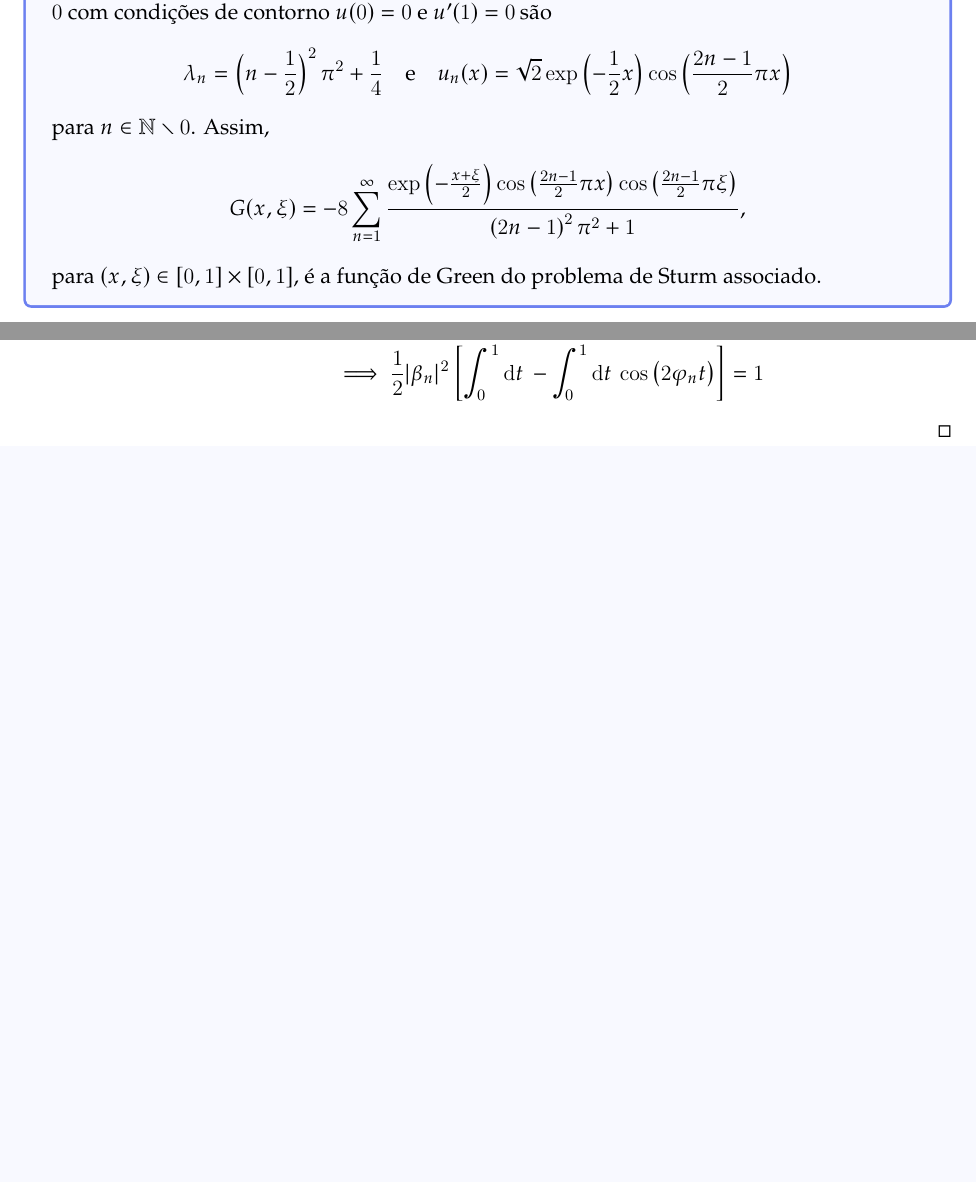
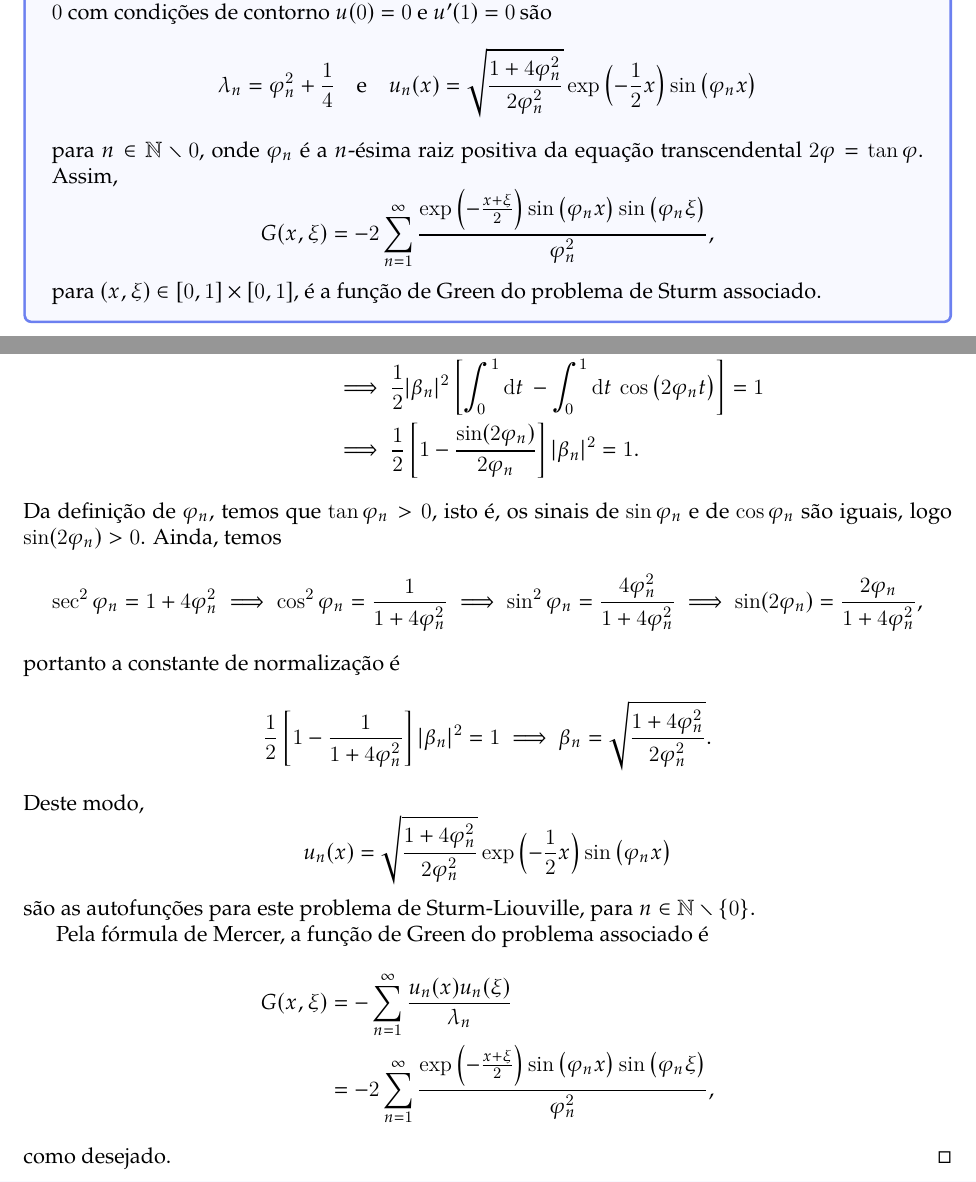
Before and after one commit to louisradial/4302307-fismat-ii, a LaTeX document (lista de exercícios e tarefas 3/lista3.tex, which reads lista de exercícios e tarefas 3/exercício04.tex): two parts of pages 11 and 12 of 13, joined at a grey line, cut so that both start at the same text, the shorter picture padded with empty space. Compiled offline with LuaLaTeX.

Commit message:
lista extra 3: terminar questão 4d

```diff
--- a/lista de exercícios e tarefas 3/exercício04.tex
+++ b/lista de exercícios e tarefas 3/exercício04.tex
@@ -2,13 +2,13 @@
 \begin{proposition}{Autofunções do problema de Sturm-Liouville com \(u'' + u' + \lambda u = 0\)}{exercício4d}
     Os autovalores e as autofunções normalizadas do problema de Sturm-Liouville \(u'' + u' + \lambda u = 0\) com condições de contorno \(u(0) = 0\) e \(u'(1) = 0\) são
     \begin{equation*}
-        \lambda_n =\left(n - \frac12\right)^2 \pi^2 + \frac14
+        \lambda_n =\varphi_n^2+ \frac14
         \quad\text{e}\quad
-        u_n(x) =\sqrt{2} \exp\left(-\frac{1}{2}x\right)\cos\left(\frac{2n - 1}{2}\pi x\right)
+        u_n(x) = \sqrt{\frac{1 + 4\varphi_n^2}{2\varphi_n^2}}\exp\left(-\frac{1}{2}x\right)\sin\left(\varphi_n x\right)
     \end{equation*}
-    para \(n \in \mathbb{N}\smallsetminus{0}\). Assim,
+    para \(n \in \mathbb{N}\smallsetminus{0}\), onde \(\varphi_n\) é a \(n\)-ésima raiz positiva da equação transcendental \(2\varphi = \tan\varphi\). Assim,
     \begin{equation*}
-        G(x,\xi) = - 8 \sum_{n = 1}^\infty \frac{\exp\left(-\frac{x + \xi}{2}\right)\cos\left(\frac{2n - 1}{2} \pi x\right)\cos\left(\frac{2n - 1}{2} \pi \xi\right)}{\left(2n - 1\right)^2\pi^2 + 1},
+        G(x,\xi) =- 2\sum_{n = 1}^\infty \frac{\exp\left(-\frac{x + \xi}{2}\right)\sin\left(\varphi_n x\right)\sin\left(\varphi_n \xi\right)}{\varphi_n^2},
     \end{equation*}
     para \((x,\xi) \in [0,1]\times[0,1]\), é a função de Green do problema de Sturm associado.
 \end{proposition}
@@ -50,18 +50,27 @@
     para quaisquer funções integráveis \(f, g\) em \([0,1]\). Para determinar as autofunções, devemos impor que as soluções encontradas têm norma unitária em relação a este produto interno, isto é,
     \begin{align*}
         \inner{u_n}{u_n}_r = 1 &\implies \int_0^1 e^t \dli{t} \abs{\beta_n}^2 e^{-t}\cos^2\left(\varphi_n t\right) = 1\\
-                               &\implies  \frac12\abs{\beta_n}^2 \left[\int_0^1 \dli{t} - \int_0^1 \dli{t} \cos\left(2\varphi_n t\right)\right] = 1
+                               &\implies  \frac12\abs{\beta_n}^2 \left[\int_0^1 \dli{t} - \int_0^1 \dli{t} \cos\left(2\varphi_n t\right)\right] = 1\\
+                               &\implies \frac12 \left[1 - \frac{\sin(2\varphi_n)}{2\varphi_n}\right]\abs{\beta_n}^2 = 1.
     \end{align*}
-    % Deste modo,
-    % \begin{equation*}
-    %     u_n(x) = \sqrt{2} \exp\left(-\frac{1}{2}x\right)\cos\left(\frac{2n - 1}{2}\pi x\right)
-    % \end{equation*}
-    % são as autofunções para este problema de Sturm-Liouville, para \(n \in \mathbb{N}\smallsetminus\set{0}\).
-    %
-    % Pela fórmula de Mercer, a função de Green do problema associado é
-    % \begin{align*}
-    %     G(x,\xi) &= -\sum_{n = 1}^\infty \frac{u_n(x)u_n(\xi)}{\lambda_n}\\
-    %              &= - 8 \sum_{n = 1}^\infty \frac{\exp\left(-\frac{x + \xi}{2}\right)\cos\left(\frac{2n - 1}{2} \pi x\right)\cos\left(\frac{2n - 1}{2} \pi \xi\right)}{\left(2n - 1\right)^2\pi^2 + 1},
-    % \end{align*}
-    % como desejado.
+    Da definição de \(\varphi_n\), temos que \(\tan\varphi_n > 0\), isto é, os sinais de \(\sin\varphi_n\) e de \(\cos\varphi_n\) são iguais, logo \(\sin(2\varphi_n) > 0\). Ainda, temos
+    \begin{equation*}
+        \sec^2\varphi_n = 1 + 4\varphi_n^2 \implies \cos^2\varphi_n = \frac{1}{1+4\varphi_n^2} \implies \sin^2\varphi_n = \frac{4\varphi_n^2}{1+4\varphi_n^2} \implies \sin(2\varphi_n) = \frac{2\varphi_n}{1+4\varphi_n^2},
+    \end{equation*}
+    portanto a constante de normalização é
+    \begin{equation*}
+        \frac12\left[1 - \frac{1}{1+4\varphi_n^2}\right]\abs{\beta_n}^2 = 1 \implies \beta_n = \sqrt{\frac{1+4\varphi_n^2}{2\varphi_n^2}}.
+    \end{equation*}
+    Deste modo,
+    \begin{equation*}
+        u_n(x) = \sqrt{\frac{1 + 4\varphi_n^2}{2\varphi_n^2}}\exp\left(-\frac{1}{2}x\right)\sin\left(\varphi_n x\right)
+    \end{equation*}
+    são as autofunções para este problema de Sturm-Liouville, para \(n \in \mathbb{N}\smallsetminus\set{0}\).
+
+    Pela fórmula de Mercer, a função de Green do problema associado é
+    \begin{align*}
+        G(x,\xi) &= -\sum_{n = 1}^\infty \frac{u_n(x)u_n(\xi)}{\lambda_n}\\
+                 &= - 2\sum_{n = 1}^\infty \frac{\exp\left(-\frac{x + \xi}{2}\right)\sin\left(\varphi_n x\right)\sin\left(\varphi_n \xi\right)}{\varphi_n^2},
+    \end{align*}
+    como desejado.
 \end{proof}
```
Also changed, not shown: lista de exercícios e tarefas 3/lista3.pdf.
